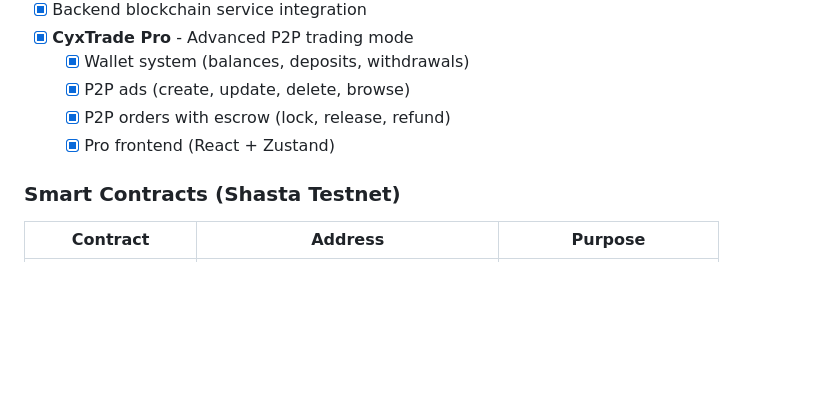
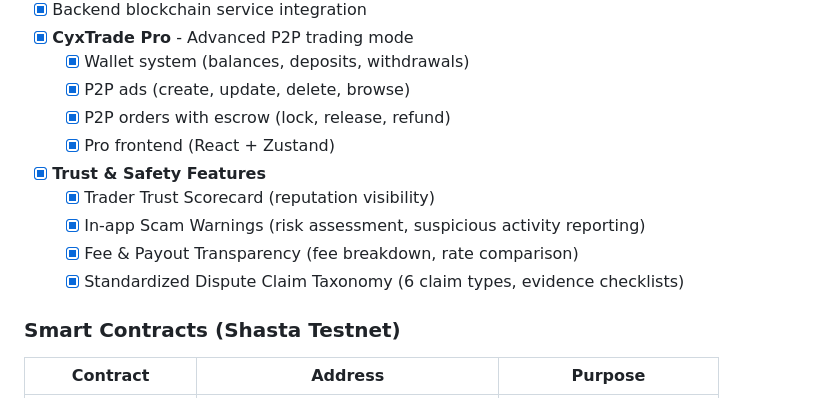
Before and after one commit to Nerd-Inc/cyxtrade, a Markdown page: CLAUDE.md, the part around one of its changes. GitHub-like rendering; blank space fills up the shorter version.

```diff
--- a/CLAUDE.md
+++ b/CLAUDE.md
@@ -210,6 +216,11 @@ cyxtrade/
   - [x] P2P ads (create, update, delete, browse)
   - [x] P2P orders with escrow (lock, release, refund)
   - [x] Pro frontend (React + Zustand)
+- [x] **Trust & Safety Features**
+  - [x] Trader Trust Scorecard (reputation visibility)
+  - [x] In-app Scam Warnings (risk assessment, suspicious activity reporting)
+  - [x] Fee & Payout Transparency (fee breakdown, rate comparison)
+  - [x] Standardized Dispute Claim Taxonomy (6 claim types, evidence checklists)
 
 ### Smart Contracts (Shasta Testnet)
 
```
Also changed, not shown: other parts of CLAUDE.md (+30 -3 lines).
